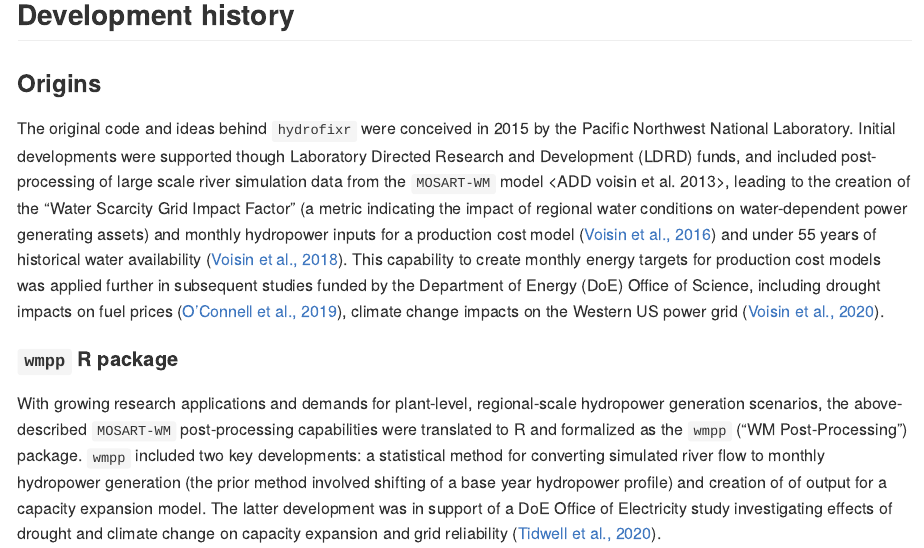
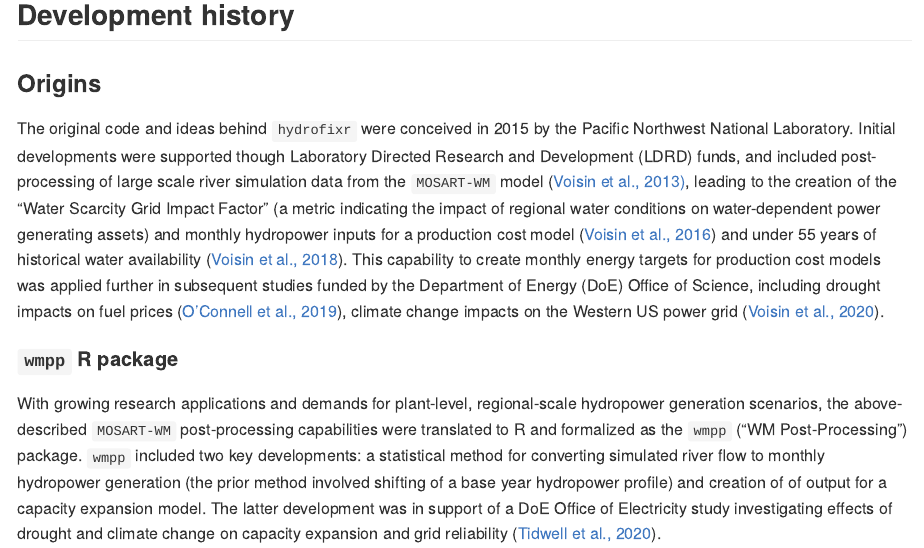
Before and after one commit to pnnl/hydrofixr, an R Markdown document (README.Rmd): the page in a window 1100 px wide, from 1050 px down. Rendered offline with R 4.5, knitr and Pandoc, with nearby package versions.

Commit message:
NV updates to readme

```diff
--- a/README.Rmd
+++ b/README.Rmd
@@ -57,7 +57,7 @@ A pre-prepared input dataset formatted for `hydrofixr` is available [TBD](TBD).
 
 ## Development history
 ### Origins
-The original code and ideas behind `hydrofixr` were conceived in 2015 by the Pacific Northwest National Laboratory. Initial developments were supported though Laboratory Directed Research and Development (LDRD) funds, and included post-processing of large scale river simulation data from the `MOSART-WM` model <ADD voisin et al. 2013>, leading to the creation of the "Water Scarcity Grid Impact Factor" (a metric indicating the impact of regional water conditions on water-dependent power generating assets) and monthly hydropower inputs for a production cost model ([Voisin et al., 2016](https://www.sciencedirect.com/science/article/abs/pii/S0360544216311732)) and under 55 years of historical water availability ([Voisin et al., 2018](https://www.sciencedirect.com/science/article/abs/pii/S0360544216311732)). This capability to create monthly energy targets for production cost models was applied further in subsequent studies funded by the Department of Energy (DoE) Office of Science, including drought impacts on fuel prices ([O'Connell et al., 2019](https://www.sciencedirect.com/science/article/pii/S0306261919301254)), climate change impacts on the Western US power grid ([Voisin et al., 2020](https://www.sciencedirect.com/science/article/pii/S030626192030979X)).
+The original code and ideas behind `hydrofixr` were conceived in 2015 by the Pacific Northwest National Laboratory. Initial developments were supported though Laboratory Directed Research and Development (LDRD) funds, and included post-processing of large scale river simulation data from the `MOSART-WM` model ([Voisin et al., 2013)](https://hess.copernicus.org/articles/17/3605/2013/), leading to the creation of the "Water Scarcity Grid Impact Factor" (a metric indicating the impact of regional water conditions on water-dependent power generating assets) and monthly hydropower inputs for a production cost model ([Voisin et al., 2016](https://www.sciencedirect.com/science/article/abs/pii/S0360544216311732)) and under 55 years of historical water availability ([Voisin et al., 2018](https://www.sciencedirect.com/science/article/abs/pii/S0360544216311732)). This capability to create monthly energy targets for production cost models was applied further in subsequent studies funded by the Department of Energy (DoE) Office of Science, including drought impacts on fuel prices ([O'Connell et al., 2019](https://www.sciencedirect.com/science/article/pii/S0306261919301254)), climate change impacts on the Western US power grid ([Voisin et al., 2020](https://www.sciencedirect.com/science/article/pii/S030626192030979X)).
 
 #### `wmpp` R package
 With growing research applications and demands for plant-level, regional-scale hydropower generation scenarios, the above-described `MOSART-WM` post-processing capabilities were translated to R and formalized as the `wmpp` ("WM Post-Processing") package. `wmpp` included two key developments: a statistical method for converting simulated river flow to monthly hydropower generation (the prior method involved shifting of a base year hydropower profile) and creation of of output for a capacity expansion model. The latter development was in support of a DoE Office of Electricity study investigating effects of drought and climate change on capacity expansion and grid reliability ([Tidwell et al., 2020](https://www.wecc.org/Administrative/Climate%20Influences%20on%20Expansion%20Planning%20in%20Western%20US%20-%2020201120%20-%20Clean.pdf)).
```
Also changed, not shown: README.md.
